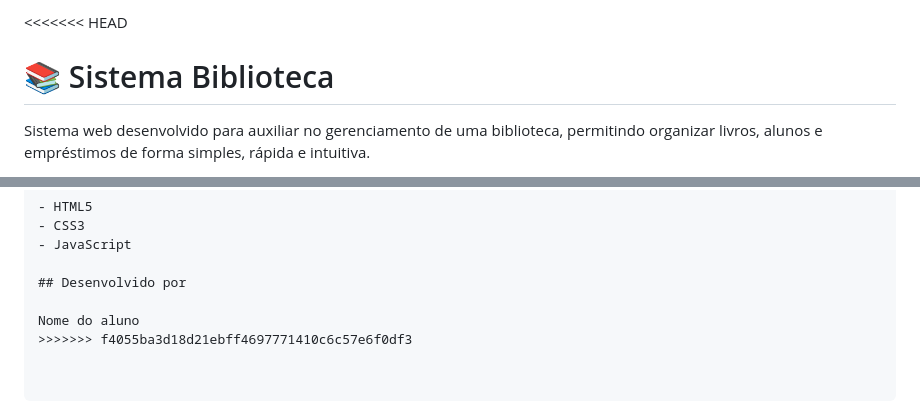
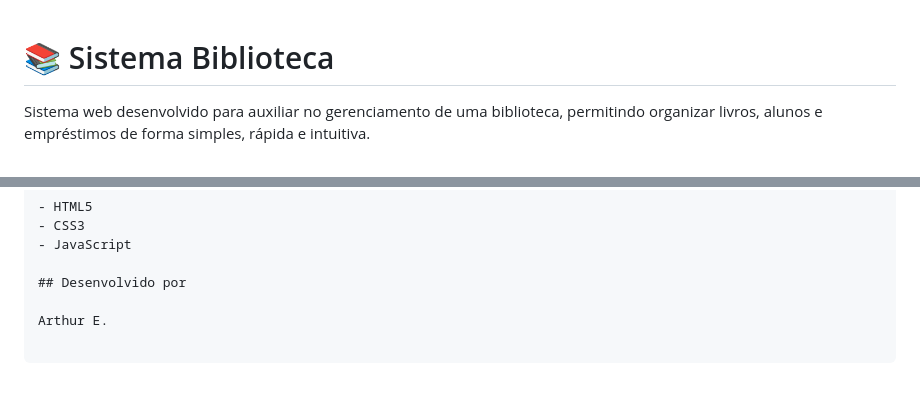
Before and after one commit to Arthuremanu10/sistema-biblioteca, a Markdown page: README.md, 2 parts joined by grey strips. Rendered like a GitHub page.

Commit message:
corrije file .md

```diff
--- a/README.md
+++ b/README.md
@@ -1,4 +1,3 @@
-<<<<<<< HEAD
 # 📚 Sistema Biblioteca
 
 Sistema web desenvolvido para auxiliar no gerenciamento de uma biblioteca, permitindo organizar livros, alunos e empréstimos de forma simples, rápida e intuitiva.
@@ -196,5 +195,4 @@ Sistema desenvolvido para gerenciamento de uma biblioteca.
 
 ## Desenvolvido por
 
-Nome do aluno
->>>>>>> f4055ba3d18d21ebff4697771410c6c57e6f0df3
+Arthur E.
```
